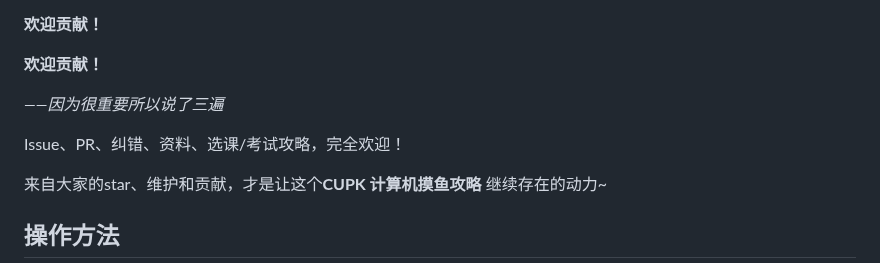
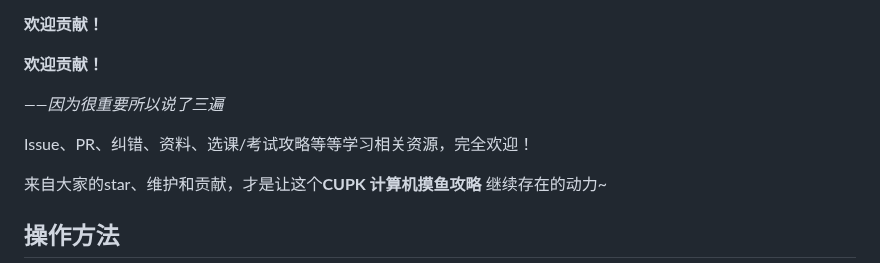
Before and after one commit to GALA-Lin/CUPK-lib, a Markdown page: README.md, the part around the change. Drawn GitHub-style.

```diff
--- a/README.md
+++ b/README.md
@@ -11,7 +11,7 @@
 
 *——因为很重要所以说了三遍*
 
-Issue、PR、纠错、资料、选课/考试攻略，完全欢迎！
+Issue、PR、纠错、资料、选课/考试攻略等等学习相关资源，完全欢迎！
 
 来自大家的star、维护和贡献，才是让这个**CUPK 计算机摸鱼攻略** 继续存在的动力~
 
```
